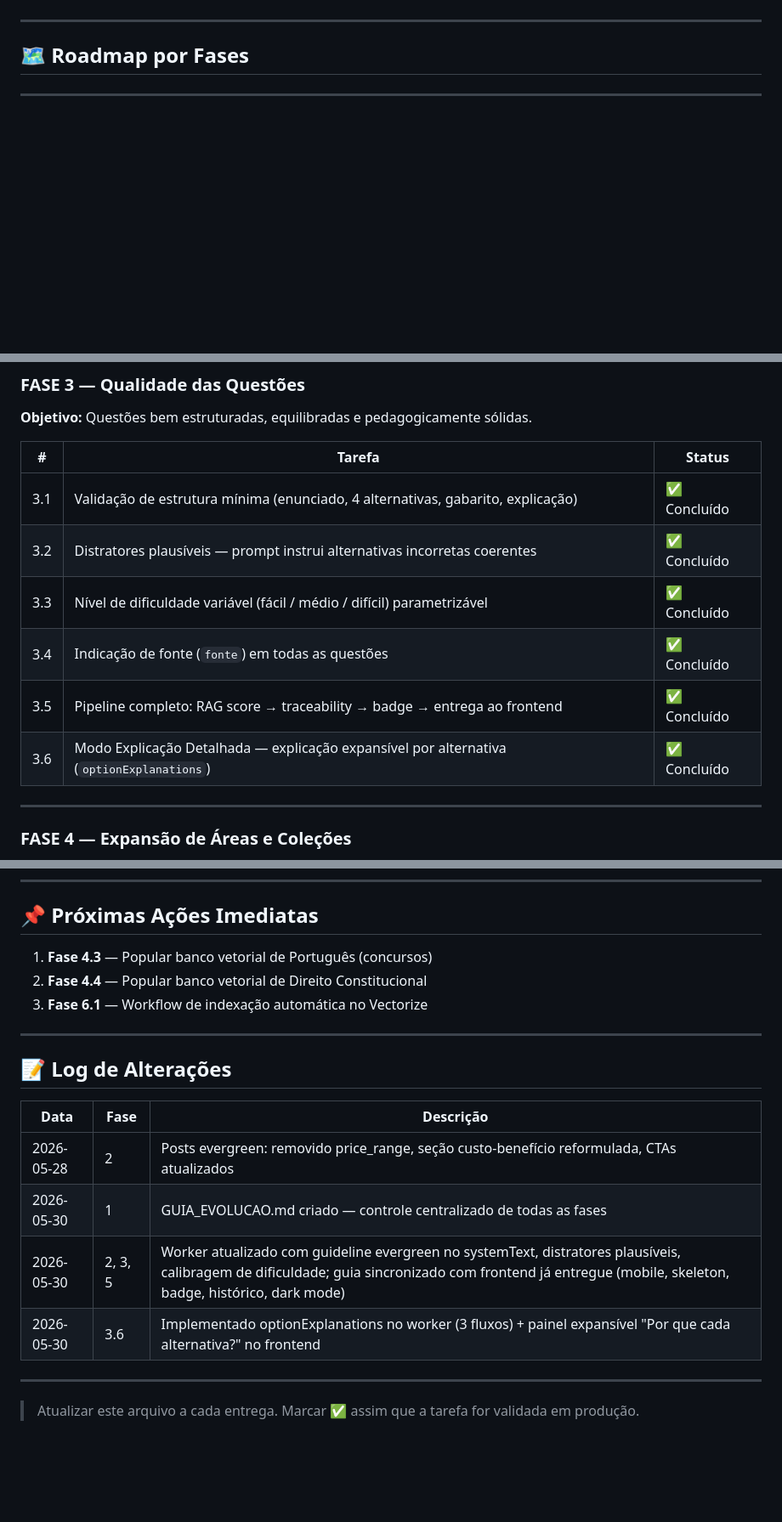
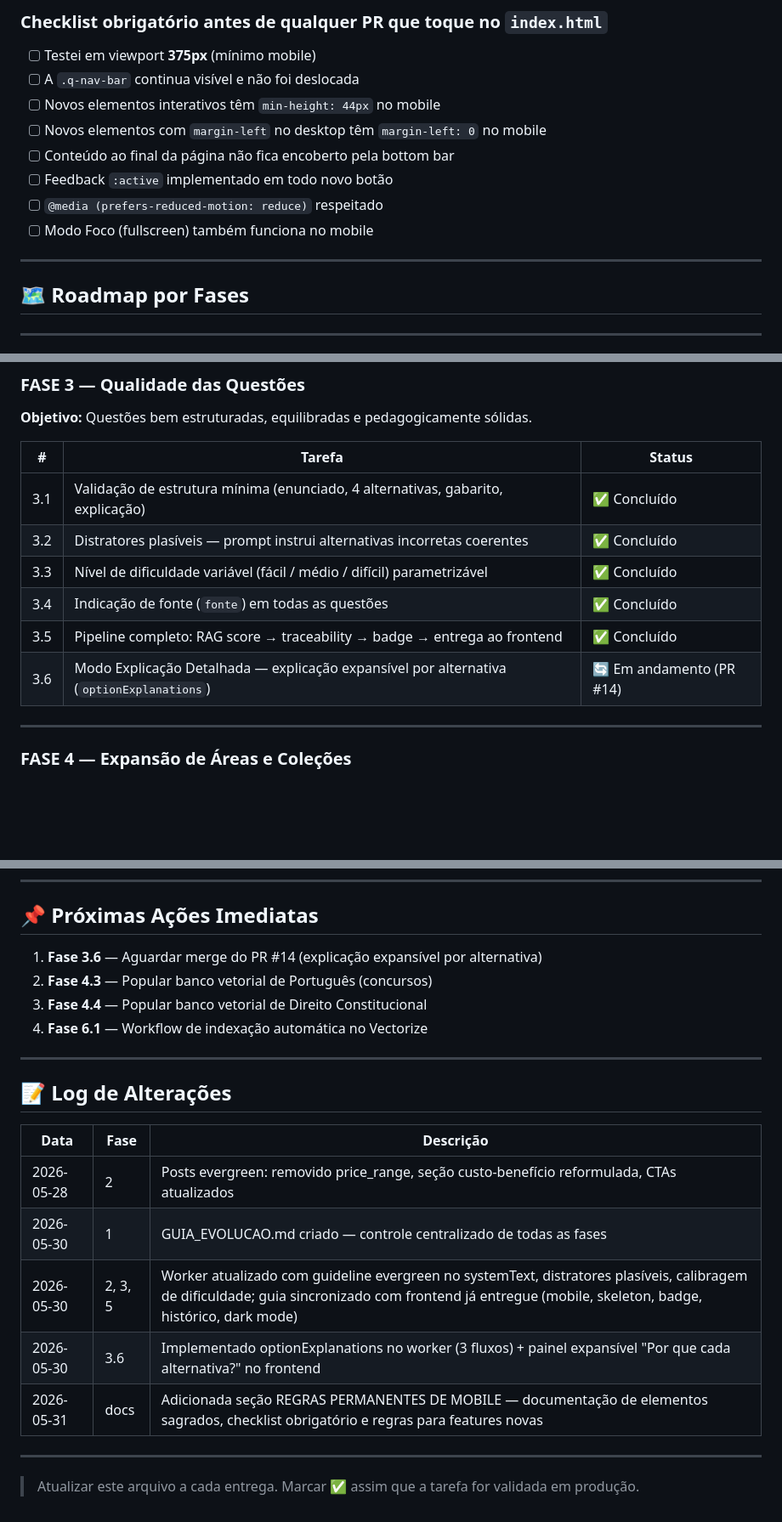
Before and after one commit to munizcesar/studymaster-agent, a Markdown page: GUIA_EVOLUCAO.md, 3 parts joined by grey strips. Shown at 85% size. Rendered like a GitHub page; blank space fills up the shorter version.

Commit message:
docs: adiciona secao REGRAS PERMANENTES DE MOBILE ao guia de evolucao

```diff
--- a/GUIA_EVOLUCAO.md
+++ b/GUIA_EVOLUCAO.md
@@ -19,3 +74,13 @@ Construir uma plataforma educacional de geração de questões com **RAG (Retrie
+### Checklist obrigatório antes de qualquer PR que toque no `index.html`
+
+- [ ] Testei em viewport **375px** (mínimo mobile)
+- [ ] A `.q-nav-bar` continua visível e não foi deslocada
+- [ ] Novos elementos interativos têm `min-height: 44px` no mobile
+- [ ] Novos elementos com `margin-left` no desktop têm `margin-left: 0` no mobile
+- [ ] Conteúdo ao final da página não fica encoberto pela bottom bar
+- [ ] Feedback `:active` implementado em todo novo botão
+- [ ] `@media (prefers-reduced-motion: reduce)` respeitado
+- [ ] Modo Foco (fullscreen) também funciona no mobile
 
 ---
 
@@ -61,11 +126,11 @@ Construir uma plataforma educacional de geração de questões com **RAG (Retrie
 | # | Tarefa | Status |
 |---|--------|--------|
 | 3.1 | Validação de estrutura mínima (enunciado, 4 alternativas, gabarito, explicação) | ✅ Concluído |
-| 3.2 | Distratores plausíveis — prompt instrui alternativas incorretas coerentes | ✅ Concluído |
+| 3.2 | Distratores plasíveis — prompt instrui alternativas incorretas coerentes | ✅ Concluído |
 | 3.3 | Nível de dificuldade variável (fácil / médio / difícil) parametrizável | ✅ Concluído |
 | 3.4 | Indicação de fonte (`fonte`) em todas as questões | ✅ Concluído |
 | 3.5 | Pipeline completo: RAG score → traceability → badge → entrega ao frontend | ✅ Concluído |
-| 3.6 | Modo Explicação Detalhada — explicação expansível por alternativa (`optionExplanations`) | ✅ Concluído |
+| 3.6 | Modo Explicação Detalhada — explicação expansível por alternativa (`optionExplanations`) | 🔄 Em andamento (PR #14) |
 
 ---
 
@@ -128,9 +193,10 @@ Construir uma plataforma educacional de geração de questões com **RAG (Retrie
 
 ## 📌 Próximas Ações Imediatas
 
-1. **Fase 4.3** — Popular banco vetorial de Português (concursos)
-2. **Fase 4.4** — Popular banco vetorial de Direito Constitucional
-3. **Fase 6.1** — Workflow de indexação automática no Vectorize
+1. **Fase 3.6** — Aguardar merge do PR #14 (explicação expansível por alternativa)
+2. **Fase 4.3** — Popular banco vetorial de Português (concursos)
+3. **Fase 4.4** — Popular banco vetorial de Direito Constitucional
+4. **Fase 6.1** — Workflow de indexação automática no Vectorize
 
 ---
 
@@ -140,8 +206,9 @@ Construir uma plataforma educacional de geração de questões com **RAG (Retrie
 |------|------|-----------|
 | 2026-05-28 | 2 | Posts evergreen: removido price_range, seção custo-benefício reformulada, CTAs atualizados |
 | 2026-05-30 | 1 | GUIA_EVOLUCAO.md criado — controle centralizado de todas as fases |
-| 2026-05-30 | 2, 3, 5 | Worker atualizado com guideline evergreen no systemText, distratores plausíveis, calibragem de dificuldade; guia sincronizado com frontend já entregue (mobile, skeleton, badge, histórico, dark mode) |
+| 2026-05-30 | 2, 3, 5 | Worker atualizado com guideline evergreen no systemText, distratores plasíveis, calibragem de dificuldade; guia sincronizado com frontend já entregue (mobile, skeleton, badge, histórico, dark mode) |
 | 2026-05-30 | 3.6 | Implementado optionExplanations no worker (3 fluxos) + painel expansível "Por que cada alternativa?" no frontend |
+| 2026-05-31 | docs | Adicionada seção REGRAS PERMANENTES DE MOBILE — documentação de elementos sagrados, checklist obrigatório e regras para features novas |
 
 ---
 
```
Also changed, not shown: other parts of GUIA_EVOLUCAO.md (+55 -0 lines).
